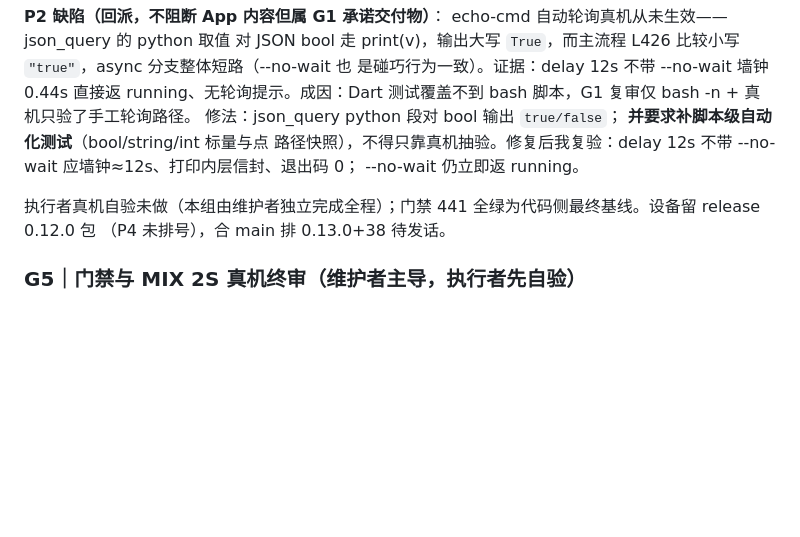
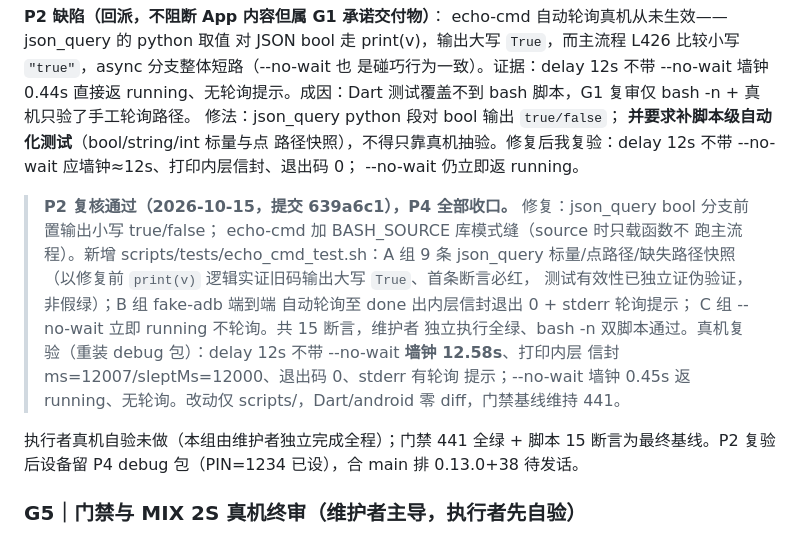
Before and after one commit to HaitoPhenol/Echo, a Markdown page: docs/code_review_report.md, the part around the change. Drawn GitHub-style; blank space fills up the shorter version.

Commit message:
docs(ecp): P4-G5 P2 复核通过——自动轮询真机恢复（12.58s 内层信封），P4 收口

```diff
--- a/docs/code_review_report.md
+++ b/docs/code_review_report.md
@@ -1437,9 +1437,24 @@ bash 脚本，G1 复审仅 bash -n + 真机只验了手工轮询路径。
 不带 --no-wait 应墙钟≈12s、打印内层信封、退出码 0；
 --no-wait 仍立即返 running。
 
+> **P2 复核通过（2026-10-15，提交 639a6c1），P4 全部收口。**
+> 修复：json_query bool 分支前置输出小写 true/false；
+> echo-cmd 加 BASH_SOURCE 库模式缝（source 时只载函数不
+> 跑主流程）。新增 scripts/tests/echo_cmd_test.sh：A 组 9
+> 条 json_query 标量/点路径/缺失路径快照（以修复前
+> `print(v)` 逻辑实证旧码输出大写 `True`、首条断言必红，
+> 测试有效性已独立证伪验证，非假绿）；B 组 fake-adb 端到端
+> 自动轮询至 done 出内层信封退出 0 + stderr 轮询提示；
+> C 组 --no-wait 立即 running 不轮询。共 15 断言，维护者
+> 独立执行全绿、bash -n 双脚本通过。真机复验（重装 debug
+> 包）：delay 12s 不带 --no-wait **墙钟 12.58s**、打印内层
+> 信封 ms=12007/sleptMs=12000、退出码 0、stderr 有轮询
+> 提示；--no-wait 墙钟 0.45s 返 running、无轮询。改动仅
+> scripts/，Dart/android 零 diff，门禁基线维持 441。
+
 执行者真机自验未做（本组由维护者独立完成全程）；门禁
-441 全绿为代码侧最终基线。设备留 release 0.12.0 包
-（P4 未排号），合 main 排 0.13.0+38 待发话。
+441 全绿 + 脚本 15 断言为最终基线。P2 复验后设备留 P4
+debug 包（PIN=1234 已设），合 main 排 0.13.0+38 待发话。
 
 ### G5｜门禁与 MIX 2S 真机终审（维护者主导，执行者先自验）
 
```
